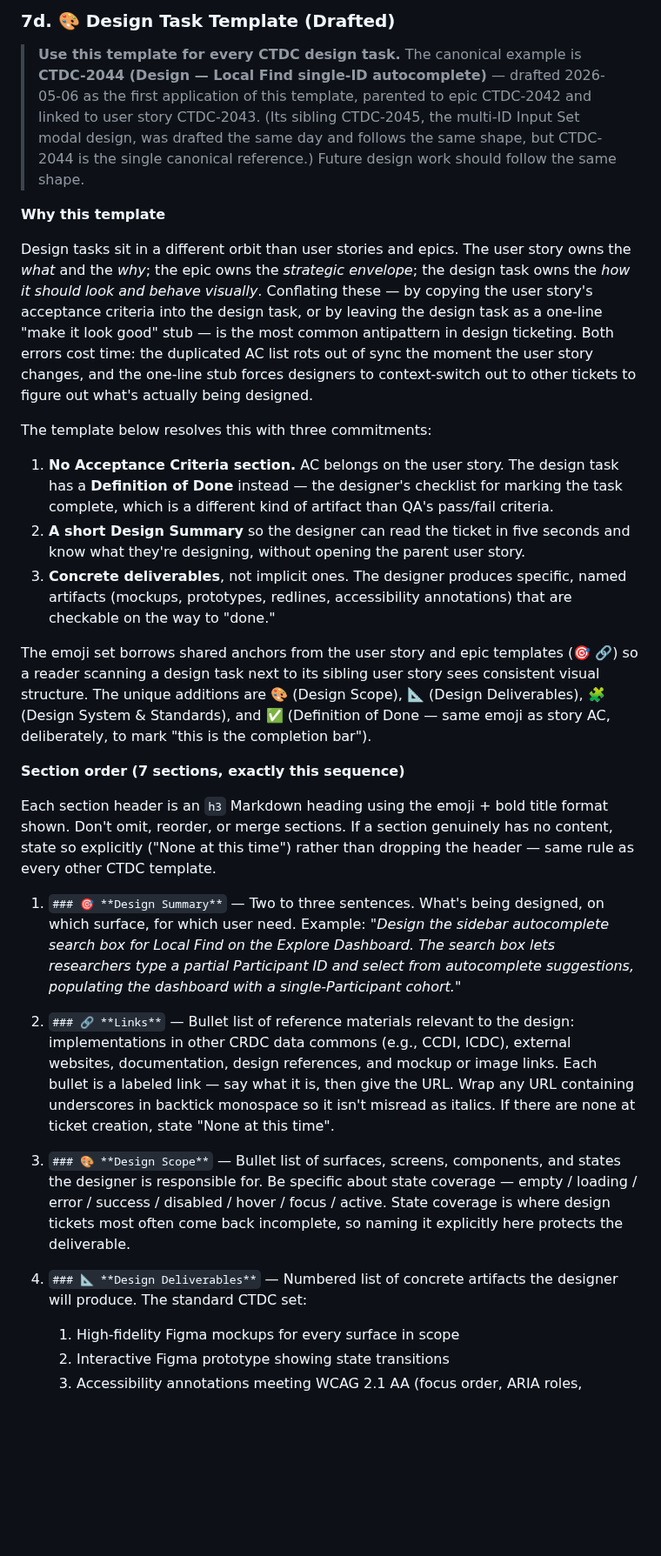
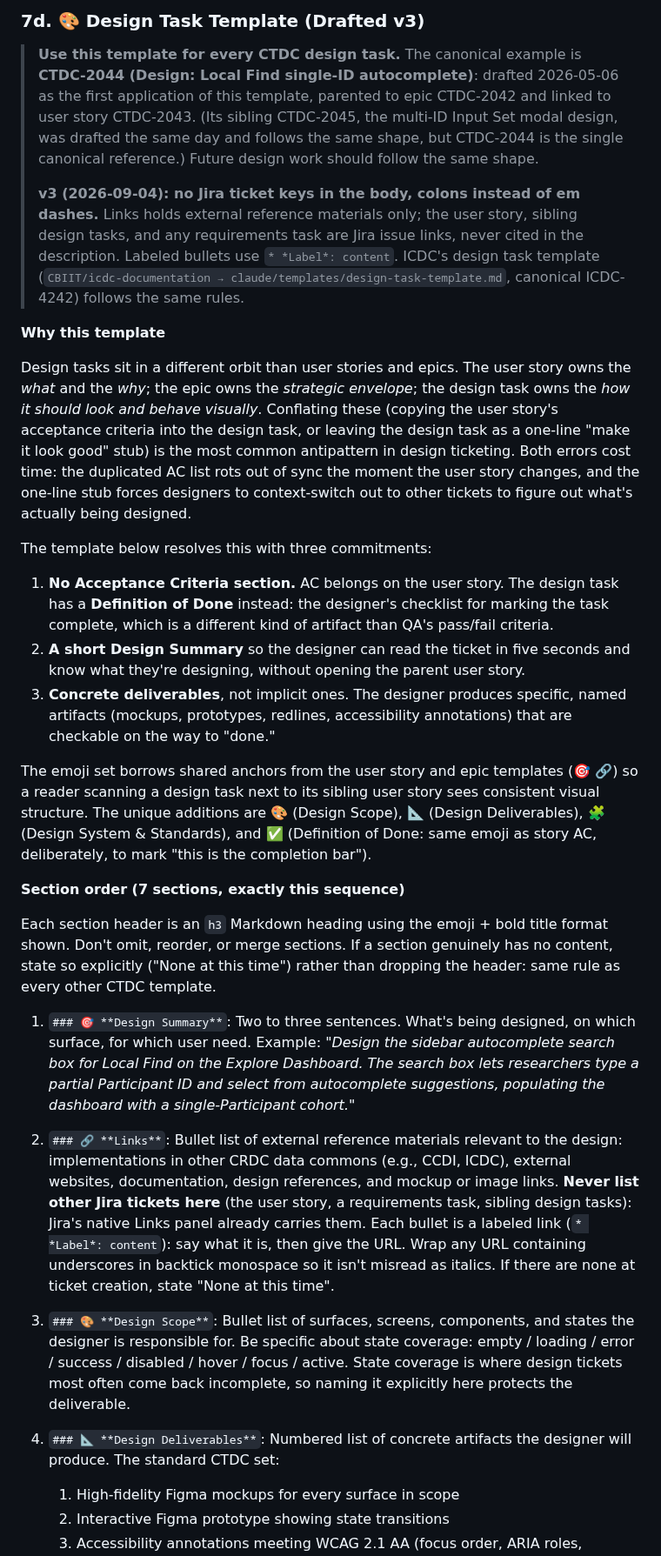
Before and after one commit to CBIIT/ctdc-documentation, a Markdown page: claude/templates/design-task-template.md, the part around one of its changes. Shown at 87% size. Drawn GitHub-style; blank space fills up the shorter version.

```diff
--- a/claude/templates/design-task-template.md
+++ b/claude/templates/design-task-template.md
@@ -1,30 +1,32 @@
-### 7d. 🎨 Design Task Template (Drafted)
+### 7d. 🎨 Design Task Template (Drafted v3)
 
-> **Use this template for every CTDC design task.** The canonical example is **CTDC-2044 (Design — Local Find single-ID autocomplete)** — drafted 2026-05-06 as the first application of this template, parented to epic CTDC-2042 and linked to user story CTDC-2043. (Its sibling CTDC-2045, the multi-ID Input Set modal design, was drafted the same day and follows the same shape, but CTDC-2044 is the single canonical reference.) Future design work should follow the same shape.
+> **Use this template for every CTDC design task.** The canonical example is **CTDC-2044 (Design: Local Find single-ID autocomplete)**: drafted 2026-05-06 as the first application of this template, parented to epic CTDC-2042 and linked to user story CTDC-2043. (Its sibling CTDC-2045, the multi-ID Input Set modal design, was drafted the same day and follows the same shape, but CTDC-2044 is the single canonical reference.) Future design work should follow the same shape.
+>
+> **v3 (2026-09-04): no Jira ticket keys in the body, colons instead of em dashes.** Links holds external reference materials only; the user story, sibling design tasks, and any requirements task are Jira issue links, never cited in the description. Labeled bullets use `* *Label*: content`. ICDC's design task template (`CBIIT/icdc-documentation → claude/templates/design-task-template.md`, canonical ICDC-4242) follows the same rules.
 
 **Why this template**
 
-Design tasks sit in a different orbit than user stories and epics. The user story owns the *what* and the *why*; the epic owns the *strategic envelope*; the design task owns the *how it should look and behave visually*. Conflating these — by copying the user story's acceptance criteria into the design task, or by leaving the design task as a one-line "make it look good" stub — is the most common antipattern in design ticketing. Both errors cost time: the duplicated AC list rots out of sync the moment the user story changes, and the one-line stub forces designers to context-switch out to other tickets to figure out what's actually being designed.
+Design tasks sit in a different orbit than user stories and epics. The user story owns the *what* and the *why*; the epic owns the *strategic envelope*; the design task owns the *how it should look and behave visually*. Conflating these (copying the user story's acceptance criteria into the design task, or leaving the design task as a one-line "make it look good" stub) is the most common antipattern in design ticketing. Both errors cost time: the duplicated AC list rots out of sync the moment the user story changes, and the one-line stub forces designers to context-switch out to other tickets to figure out what's actually being designed.
 
 The template below resolves this with three commitments:
 
-1. **No Acceptance Criteria section.** AC belongs on the user story. The design task has a **Definition of Done** instead — the designer's checklist for marking the task complete, which is a different kind of artifact than QA's pass/fail criteria.
+1. **No Acceptance Criteria section.** AC belongs on the user story. The design task has a **Definition of Done** instead: the designer's checklist for marking the task complete, which is a different kind of artifact than QA's pass/fail criteria.
 2. **A short Design Summary** so the designer can read the ticket in five seconds and know what they're designing, without opening the parent user story.
 3. **Concrete deliverables**, not implicit ones. The designer produces specific, named artifacts (mockups, prototypes, redlines, accessibility annotations) that are checkable on the way to "done."
 
-The emoji set borrows shared anchors from the user story and epic templates (🎯 🔗) so a reader scanning a design task next to its sibling user story sees consistent visual structure. The unique additions are 🎨 (Design Scope), 📐 (Design Deliverables), 🧩 (Design System & Standards), and ✅ (Definition of Done — same emoji as story AC, deliberately, to mark "this is the completion bar").
+The emoji set borrows shared anchors from the user story and epic templates (🎯 🔗) so a reader scanning a design task next to its sibling user story sees consistent visual structure. The unique additions are 🎨 (Design Scope), 📐 (Design Deliverables), 🧩 (Design System & Standards), and ✅ (Definition of Done: same emoji as story AC, deliberately, to mark "this is the completion bar").
 
 **Section order (7 sections, exactly this sequence)**
 
-Each section header is an `h3` Markdown heading using the emoji + bold title format shown. Don't omit, reorder, or merge sections. If a section genuinely has no content, state so explicitly ("None at this time") rather than dropping the header — same rule as every other CTDC template.
+Each section header is an `h3` Markdown heading using the emoji + bold title format shown. Don't omit, reorder, or merge sections. If a section genuinely has no content, state so explicitly ("None at this time") rather than dropping the header: same rule as every other CTDC template.
 
-1. `### 🎯 **Design Summary**` — Two to three sentences. What's being designed, on which surface, for which user need. Example: *"Design the sidebar autocomplete search box for Local Find on the Explore Dashboard. The search box lets researchers type a partial Participant ID and select from autocomplete suggestions, populating the dashboard with a single-Participant cohort."*
+1. `### 🎯 **Design Summary**`: Two to three sentences. What's being designed, on which surface, for which user need. Example: *"Design the sidebar autocomplete search box for Local Find on the Explore Dashboard. The search box lets researchers type a partial Participant ID and select from autocomplete suggestions, populating the dashboard with a single-Participant cohort."*
 
-2. `### 🔗 **Links**` — Bullet list of reference materials relevant to the design: implementations in other CRDC data commons (e.g., CCDI, ICDC), external websites, documentation, design references, and mockup or image links. Each bullet is a labeled link — say what it is, then give the URL. Wrap any URL containing underscores in backtick monospace so it isn't misread as italics. If there are none at ticket creation, state "None at this time".
+2. `### 🔗 **Links**`: Bullet list of external reference materials relevant to the design: implementations in other CRDC data commons (e.g., CCDI, ICDC), external websites, documentation, design references, and mockup or image links. **Never list other Jira tickets here** (the user story, a requirements task, sibling design tasks): Jira's native Links panel already carries them. Each bullet is a labeled link (`* *Label*: content`): say what it is, then give the URL. Wrap any URL containing underscores in backtick monospace so it isn't misread as italics. If there are none at ticket creation, state "None at this time".
 
-3. `### 🎨 **Design Scope**` — Bullet list of surfaces, screens, components, and states the designer is responsible for. Be specific about state coverage — empty / loading / error / success / disabled / hover / focus / active. State coverage is where design tickets most often come back incomplete, so naming it explicitly here protects the deliverable.
+3. `### 🎨 **Design Scope**`: Bullet list of surfaces, screens, components, and states the designer is responsible for. Be specific about state coverage: empty / loading / error / success / disabled / hover / focus / active. State coverage is where design tickets most often come back incomplete, so naming it explicitly here protects the deliverable.
 
-4. `### 📐 **Design Deliverables**` — Numbered list of concrete artifacts the designer will produce. The standard CTDC set:
+4. `### 📐 **Design Deliverables**`: Numbered list of concrete artifacts the designer will produce. The standard CTDC set:
    1. High-fidelity Figma mockups for every surface in scope
    2. Interactive Figma prototype showing state transitions
    3. Accessibility annotations meeting WCAG 2.1 AA (focus order, ARIA roles, keyboard navigation, screen-reader announcements)
```
Also changed, not shown: other parts of claude/templates/design-task-template.md (+16 -15 lines).
